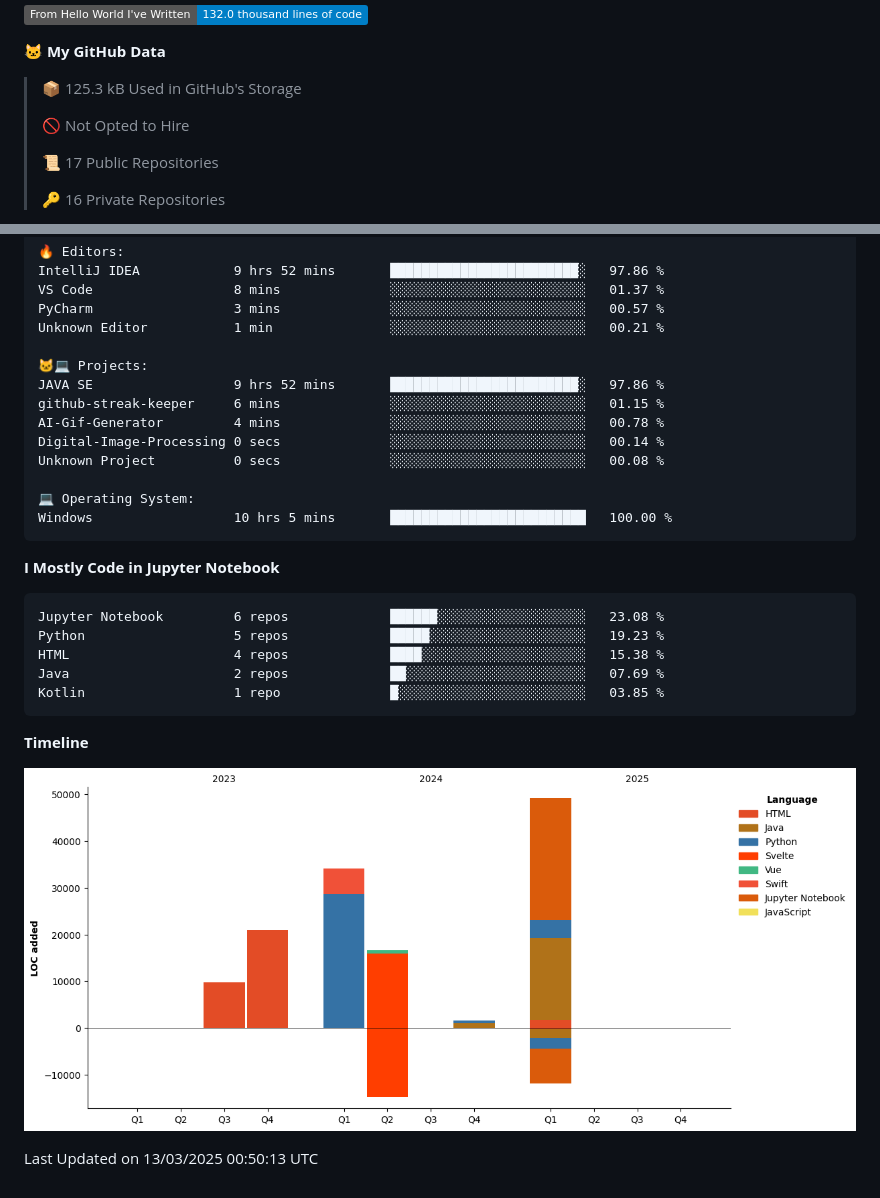
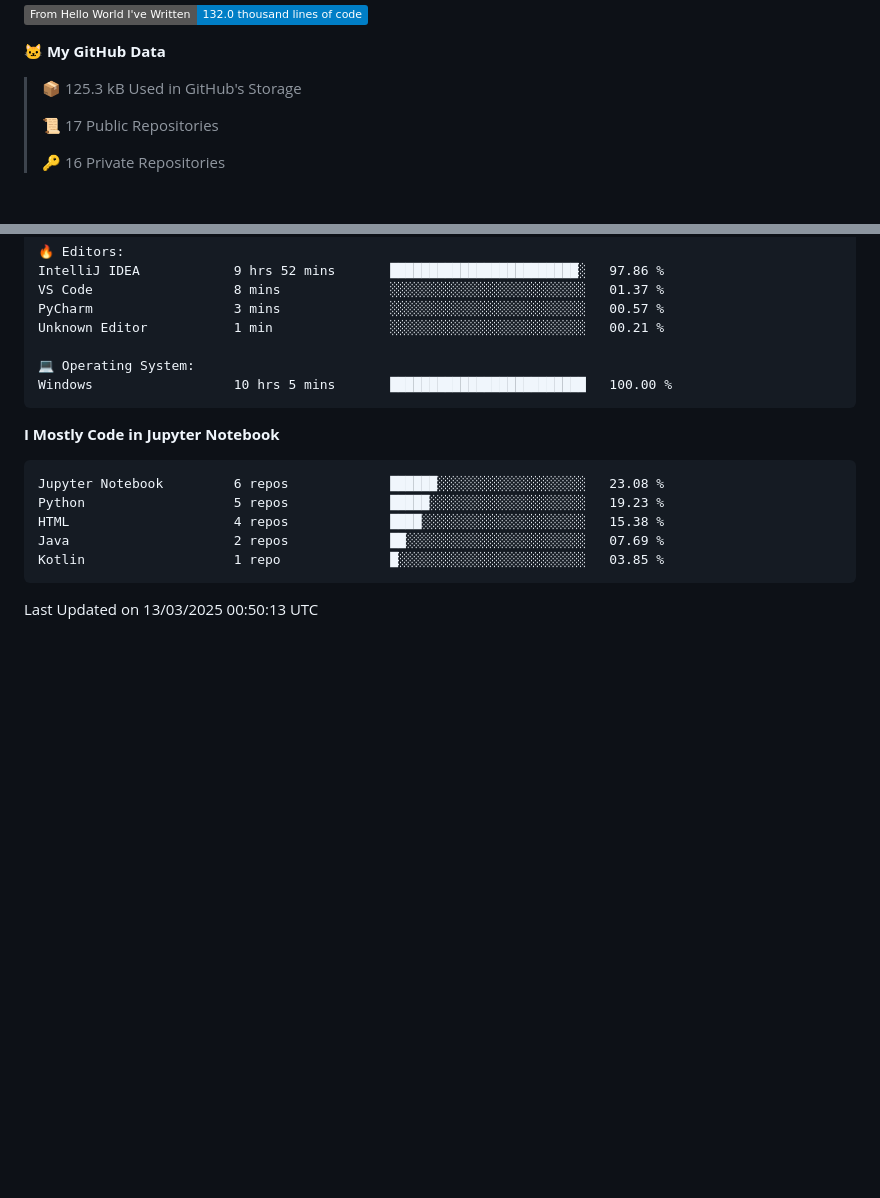
Before and after one commit to Someshdiwan/Someshdiwan, a Markdown page: README.md, 2 parts joined by grey strips. Drawn GitHub-style; badges without logos; blank space fills up the shorter version.

````diff
--- a/README.md
+++ b/README.md
@@ -10,8 +10,6 @@
 **🐱 My GitHub Data**
 
 > 📦 125.3 kB Used in GitHub's Storage
- >
-> 🚫 Not Opted to Hire
  >
 > 📜 17 Public Repositories
  >
@@ -56,13 +54,6 @@ VS Code                  8 mins              ░░░░░░░░░░░
 PyCharm                  3 mins              ░░░░░░░░░░░░░░░░░░░░░░░░░   00.57 %
 Unknown Editor           1 min               ░░░░░░░░░░░░░░░░░░░░░░░░░   00.21 %
 
-🐱‍💻 Projects:
-JAVA SE                  9 hrs 52 mins       ████████████████████████░   97.86 %
-github-streak-keeper     6 mins              ░░░░░░░░░░░░░░░░░░░░░░░░░   01.15 %
-AI-Gif-Generator         4 mins              ░░░░░░░░░░░░░░░░░░░░░░░░░   00.78 %
-Digital-Image-Processing 0 secs              ░░░░░░░░░░░░░░░░░░░░░░░░░   00.14 %
-Unknown Project          0 secs              ░░░░░░░░░░░░░░░░░░░░░░░░░   00.08 %
-
 💻 Operating System:
 Windows                  10 hrs 5 mins       █████████████████████████   100.00 %
 ```
@@ -77,12 +68,5 @@ Java                     2 repos             ██░░░░░░░░░
 Kotlin                   1 repo              █░░░░░░░░░░░░░░░░░░░░░░░░   03.85 %
 ```
 
-
-
-**Timeline**
-
-![Lines of Code chart](https://raw.githubusercontent.com/Someshdiwan/Someshdiwan/main/assets/bar_graph.png)
-
-
  Last Updated on 13/03/2025 00:50:13 UTC
 <!--END_SECTION:waka-->
````
